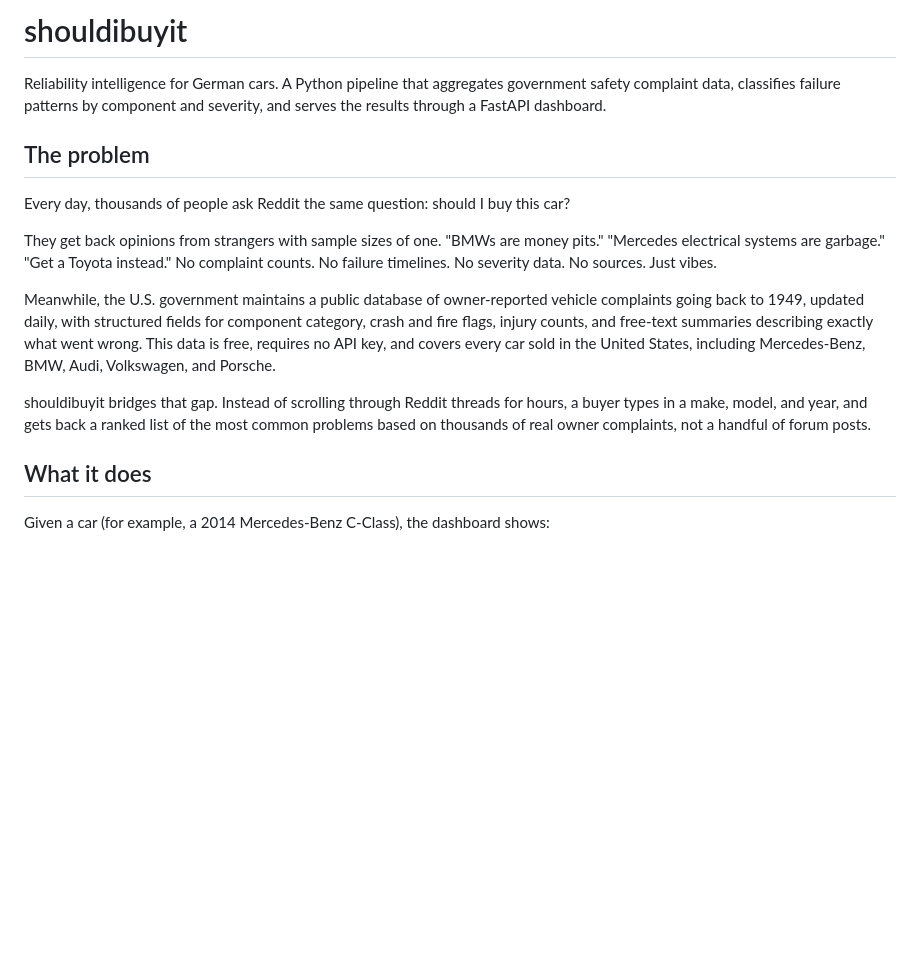
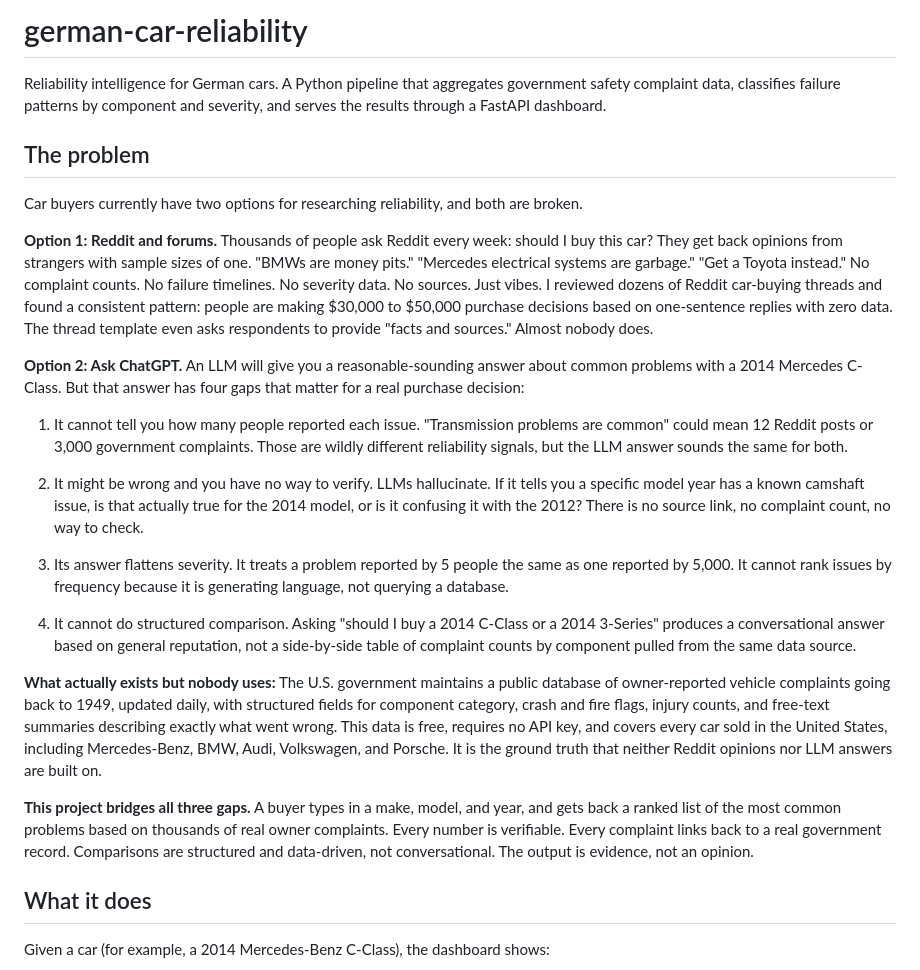
Before and after one commit to Sibonile7/shouldibuyit, a Markdown page: README.md, the part around the change. GitHub-like rendering; blank space fills up the shorter version.

```diff
--- a/README.md
+++ b/README.md
@@ -1,16 +1,26 @@
-# shouldibuyit
+# german-car-reliability
 
 Reliability intelligence for German cars. A Python pipeline that aggregates government safety complaint data, classifies failure patterns by component and severity, and serves the results through a FastAPI dashboard.
 
 ## The problem
 
-Every day, thousands of people ask Reddit the same question: should I buy this car?
+Car buyers currently have two options for researching reliability, and both are broken.
 
-They get back opinions from strangers with sample sizes of one. "BMWs are money pits." "Mercedes electrical systems are garbage." "Get a Toyota instead." No complaint counts. No failure timelines. No severity data. No sources. Just vibes.
+**Option 1: Reddit and forums.** Thousands of people ask Reddit every week: should I buy this car? They get back opinions from strangers with sample sizes of one. "BMWs are money pits." "Mercedes electrical systems are garbage." "Get a Toyota instead." No complaint counts. No failure timelines. No severity data. No sources. Just vibes. I reviewed dozens of Reddit car-buying threads and found a consistent pattern: people are making $30,000 to $50,000 purchase decisions based on one-sentence replies with zero data. The thread template even asks respondents to provide "facts and sources." Almost nobody does.
 
-Meanwhile, the U.S. government maintains a public database of owner-reported vehicle complaints going back to 1949, updated daily, with structured fields for component category, crash and fire flags, injury counts, and free-text summaries describing exactly what went wrong. This data is free, requires no API key, and covers every car sold in the United States, including Mercedes-Benz, BMW, Audi, Volkswagen, and Porsche.
+**Option 2: Ask ChatGPT.** An LLM will give you a reasonable-sounding answer about common problems with a 2014 Mercedes C-Class. But that answer has four gaps that matter for a real purchase decision:
 
-shouldibuyit bridges that gap. Instead of scrolling through Reddit threads for hours, a buyer types in a make, model, and year, and gets back a ranked list of the most common problems based on thousands of real owner complaints, not a handful of forum posts.
+1. It cannot tell you how many people reported each issue. "Transmission problems are common" could mean 12 Reddit posts or 3,000 government complaints. Those are wildly different reliability signals, but the LLM answer sounds the same for both.
+
+2. It might be wrong and you have no way to verify. LLMs hallucinate. If it tells you a specific model year has a known camshaft issue, is that actually true for the 2014 model, or is it confusing it with the 2012? There is no source link, no complaint count, no way to check.
+
+3. Its answer flattens severity. It treats a problem reported by 5 people the same as one reported by 5,000. It cannot rank issues by frequency because it is generating language, not querying a database.
+
+4. It cannot do structured comparison. Asking "should I buy a 2014 C-Class or a 2014 3-Series" produces a conversational answer based on general reputation, not a side-by-side table of complaint counts by component pulled from the same data source.
+
+**What actually exists but nobody uses:** The U.S. government maintains a public database of owner-reported vehicle complaints going back to 1949, updated daily, with structured fields for component category, crash and fire flags, injury counts, and free-text summaries describing exactly what went wrong. This data is free, requires no API key, and covers every car sold in the United States, including Mercedes-Benz, BMW, Audi, Volkswagen, and Porsche. It is the ground truth that neither Reddit opinions nor LLM answers are built on.
+
+**This project bridges all three gaps.** A buyer types in a make, model, and year, and gets back a ranked list of the most common problems based on thousands of real owner complaints. Every number is verifiable. Every complaint links back to a real government record. Comparisons are structured and data-driven, not conversational. The output is evidence, not an opinion.
 
 ## What it does
 
```
